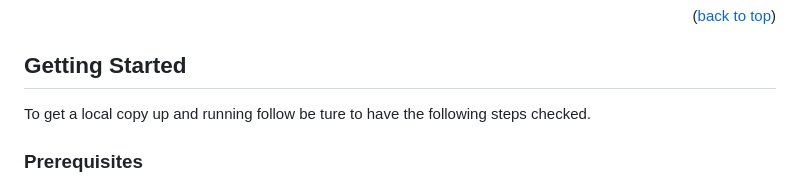
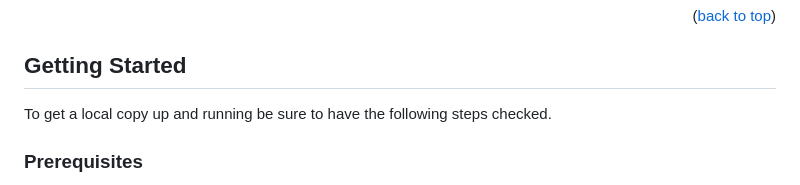
Before and after one commit to ccrisc/matomo-task-scheduler, a Markdown page: README.md, the part around the change. GitHub-like rendering.

```diff
--- a/README.md
+++ b/README.md
@@ -80,7 +80,7 @@ Main functionalities:
 <!-- GETTING STARTED -->
 ## Getting Started
 
-To get a local copy up and running follow be ture to have the following steps checked.
+To get a local copy up and running be sure to have the following steps checked.
 
 ### Prerequisites
 
```
